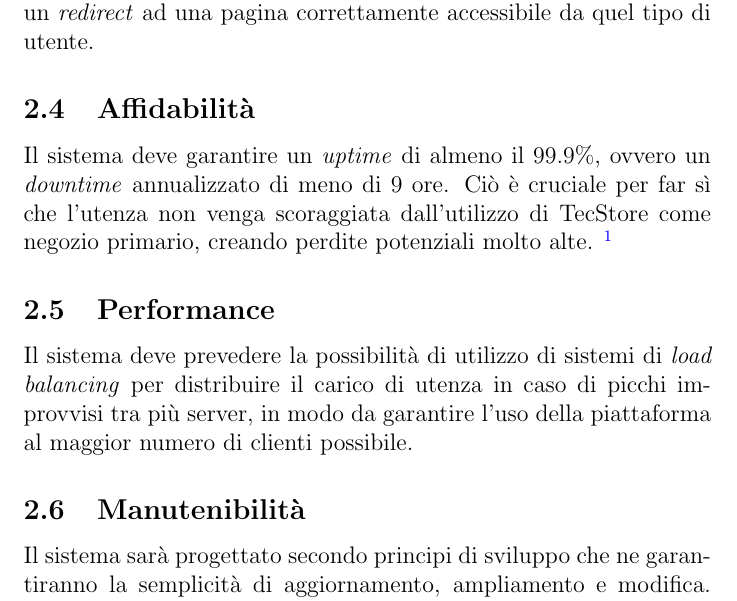
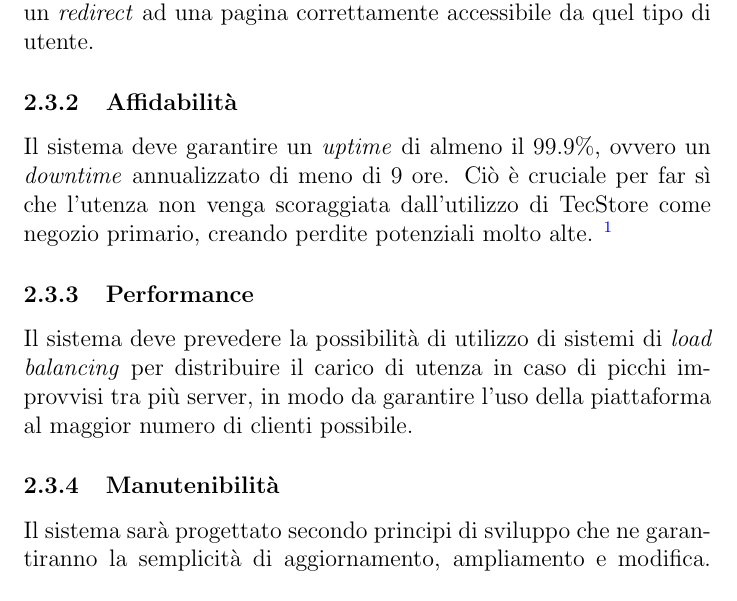
Before and after one commit to nguadagno/TecStore, a LaTeX document (.doc/RAD/RAD.tex): part of page 13 of 78, cut so that both start at the same text. Compiled offline with pdfLaTeX.

Commit message:
RAD: formattazione

```diff
--- a/.doc/RAD/RAD.tex
+++ b/.doc/RAD/RAD.tex
@@ -298,13 +298,13 @@ Amministratore catalogo & Permette di aggiungere, rimuovere e modificare articol
 Il sistema deve prevedere tutte le pratiche di sicurezza fondamentali, come l'utilizzo di SSL per la trasmissione dei dati, l'utilizzo di \textit{hashing} e \textit{salt} per le password memorizzate nel database, tutti i dati delle carte di credito e anagrafiche devono essere cifrati prima di essere inseriti nel database utilizzando una cifratura robusta con una chiave che non deve essere esposta pubblicamente per nessun motivo. \\
 In caso di tentativo di accesso a schermate riservate da parte di un utente consumatore o viceversa, ovvero un utente del personale che cerca di accedere al catalogo, deve essere previsto un avviso e un \textit{redirect} ad una pagina correttamente accessibile da quel tipo di utente.
 
-\subsection{Affidabilità}
+\subsubsection{Affidabilità}
 Il sistema deve garantire un \emph{uptime} di almeno il 99.9\%, ovvero un \textit{downtime} annualizzato di meno di 9 ore. Ciò è cruciale per far sì che l'utenza non venga scoraggiata dall'utilizzo di TecStore come negozio primario, creando perdite potenziali molto alte. \footnote{https://www.the20.com/blog/the-cost-of-it-downtime/}
 
-\subsection{Performance}
+\subsubsection{Performance}
 Il sistema deve prevedere la possibilità di utilizzo di sistemi di \textit{load balancing} per distribuire il carico di utenza in caso di picchi improvvisi tra più server, in modo da garantire l'uso della piattaforma al maggior numero di clienti possibile.
 
-\subsection{Manutenibilità}
+\subsubsection{Manutenibilità}
 Il sistema sarà progettato secondo principi di sviluppo che ne garantiranno la semplicità di aggiornamento, ampliamento e modifica.
 Sarà utilizzata un'architettura Three-Tier per separare la gestione dei dati, il programma server e l'interfaccia utente.
 
```
